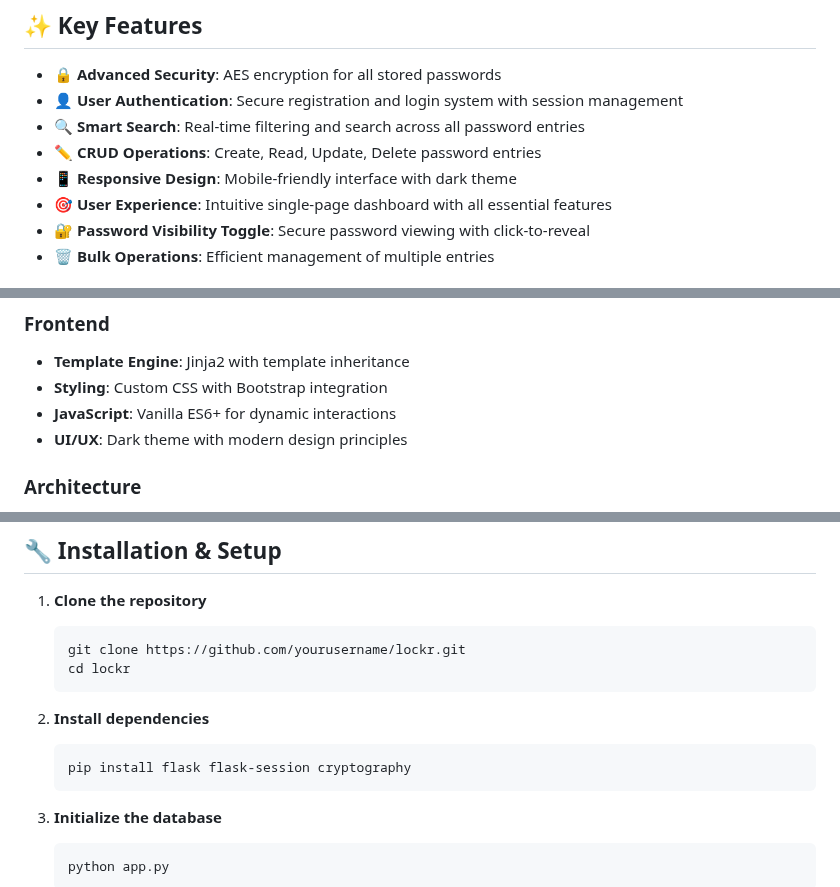
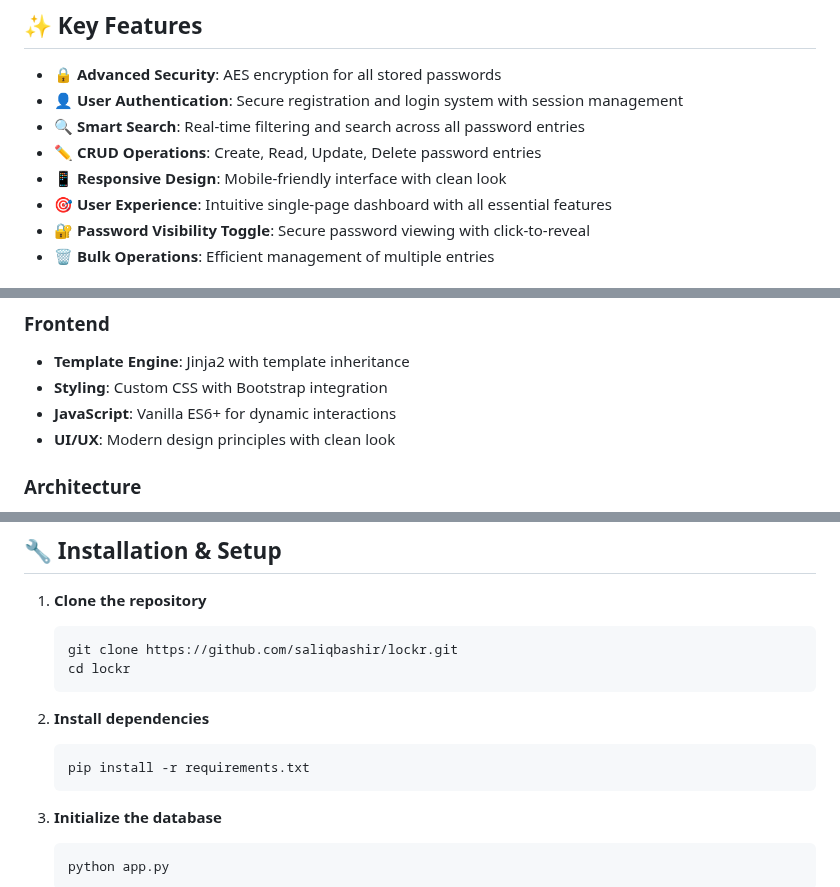
Before and after one commit to SaliqBashir/Lockr, a Markdown page: README.md, 3 parts joined by grey strips. Drawn GitHub-style.

Commit message:
Revise README for design updates and repository link
Updated the README to reflect changes in design and installation instructions.

````diff
--- a/README.md
+++ b/README.md
@@ -18,7 +18,7 @@ Lockr is a comprehensive password management solution built with modern web tech
 - **👤 User Authentication**: Secure registration and login system with session management
 - **🔍 Smart Search**: Real-time filtering and search across all password entries
 - **✏️ CRUD Operations**: Create, Read, Update, Delete password entries
-- **📱 Responsive Design**: Mobile-friendly interface with dark theme
+- **📱 Responsive Design**: Mobile-friendly interface with clean look
 - **🎯 User Experience**: Intuitive single-page dashboard with all essential features
 - **🔐 Password Visibility Toggle**: Secure password viewing with click-to-reveal
 - **🗑️ Bulk Operations**: Efficient management of multiple entries
@@ -36,7 +36,7 @@ Lockr is a comprehensive password management solution built with modern web tech
 - **Template Engine**: Jinja2 with template inheritance
 - **Styling**: Custom CSS with Bootstrap integration
 - **JavaScript**: Vanilla ES6+ for dynamic interactions
-- **UI/UX**: Dark theme with modern design principles
+- **UI/UX**: Modern design principles with clean look
 
 ### Architecture
 - **Pattern**: MVC (Model-View-Controller)
@@ -74,13 +74,13 @@ lockr/
 
 1. **Clone the repository**
    ```bash
-   git clone https://github.com/yourusername/lockr.git
+   git clone https://github.com/saliqbashir/lockr.git
    cd lockr
    ```
 
 2. **Install dependencies**
    ```bash
-   pip install flask flask-session cryptography
+   pip install -r requirements.txt
    ```
 
 3. **Initialize the database**
````
Also changed, not shown: other parts of README.md (+0 -1 lines).
